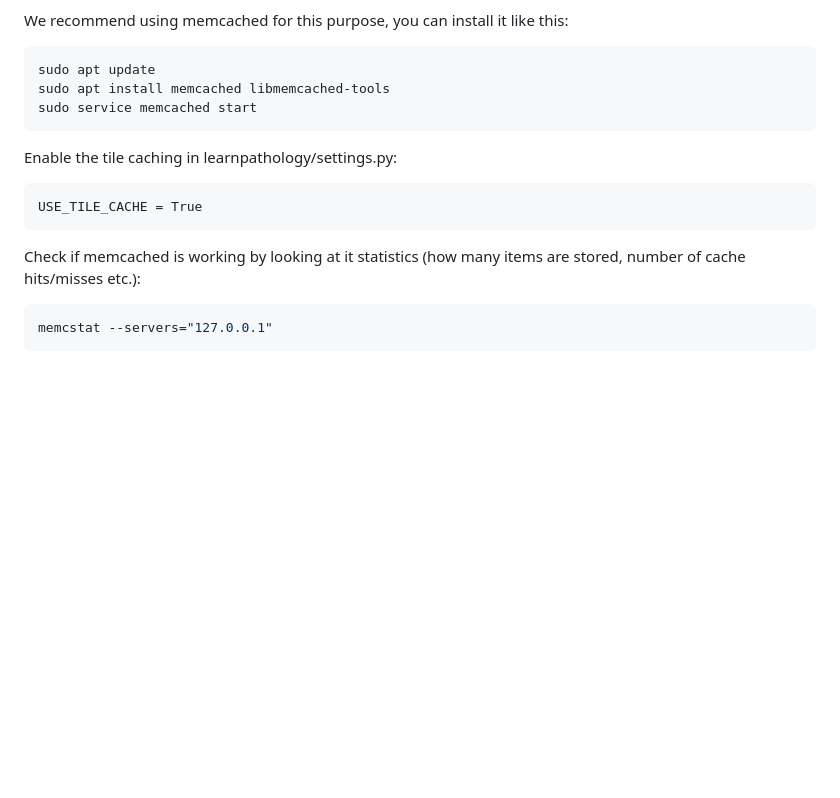
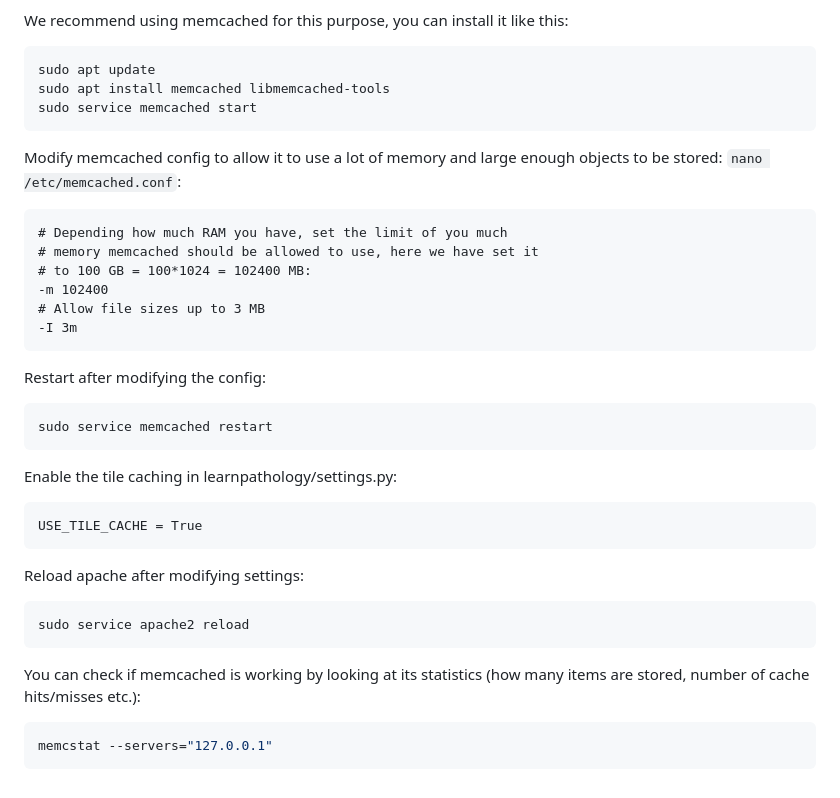
Before and after one commit to AICAN-Research/learn-pathology, a Markdown page: README.md, the part around the change. Rendered like a GitHub page; blank space fills up the shorter version.

Commit message:
More server documentation

````diff
--- a/README.md
+++ b/README.md
@@ -261,13 +261,33 @@ sudo apt install memcached libmemcached-tools
 sudo service memcached start
 ```
 
+Modify memcached config to allow it to use a lot of memory and large enough objects to be stored:
+`nano /etc/memcached.conf`:
+```
+# Depending how much RAM you have, set the limit of you much
+# memory memcached should be allowed to use, here we have set it
+# to 100 GB = 100*1024 = 102400 MB:
+-m 102400
+# Allow file sizes up to 3 MB
+-I 3m
+```
+
+Restart after modifying the config:
+```bash
+sudo service memcached restart
+```
+
 Enable the tile caching in learnpathology/settings.py:
 ```
 USE_TILE_CACHE = True
 ```
 
+Reload apache after modifying settings:
+```bash
+sudo service apache2 reload
+```
 
-Check if memcached is working by looking at it statistics (how many items are stored, number of cache hits/misses etc.):
+You can check if memcached is working by looking at its statistics (how many items are stored, number of cache hits/misses etc.):
 ```bash
 memcstat --servers="127.0.0.1"
 ```
````
